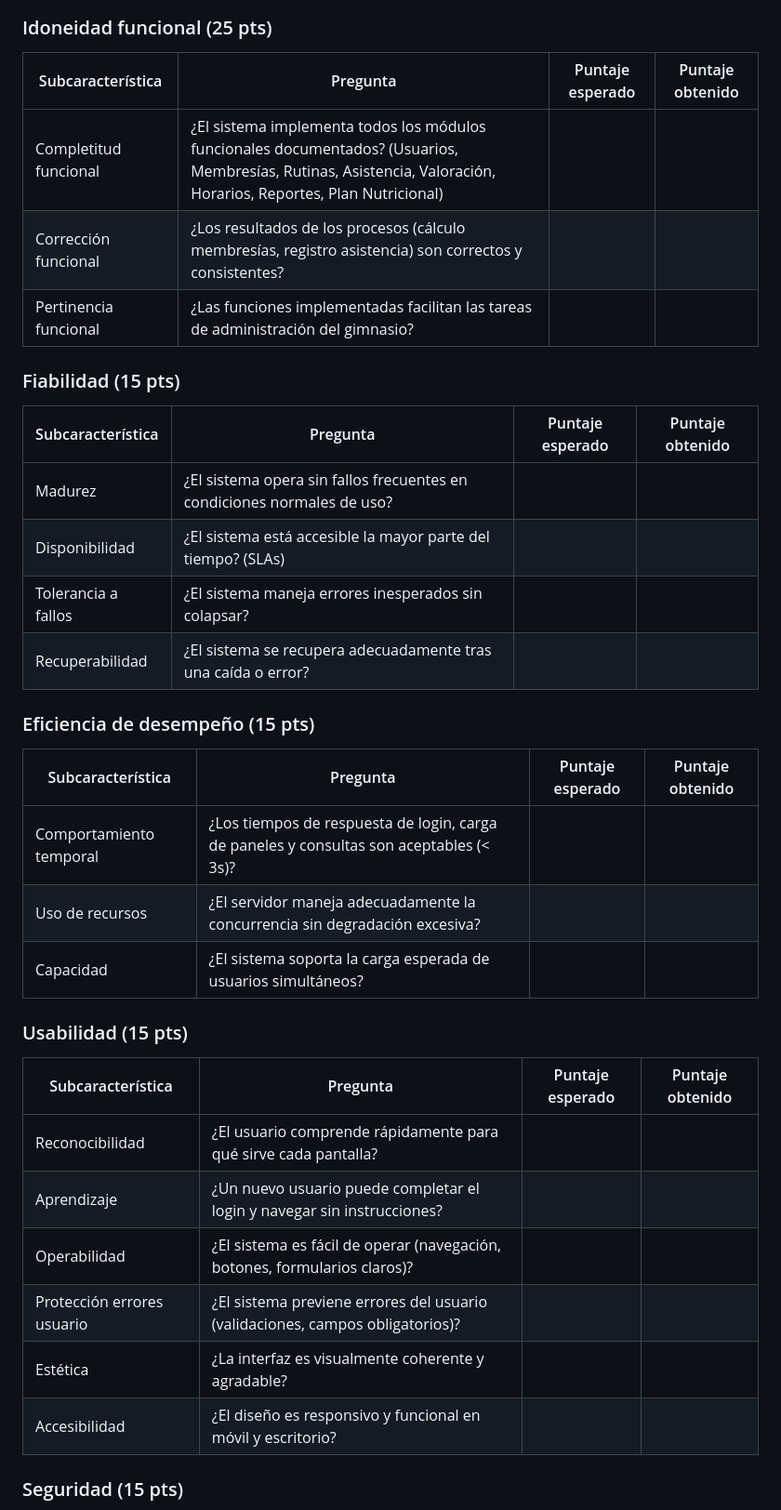
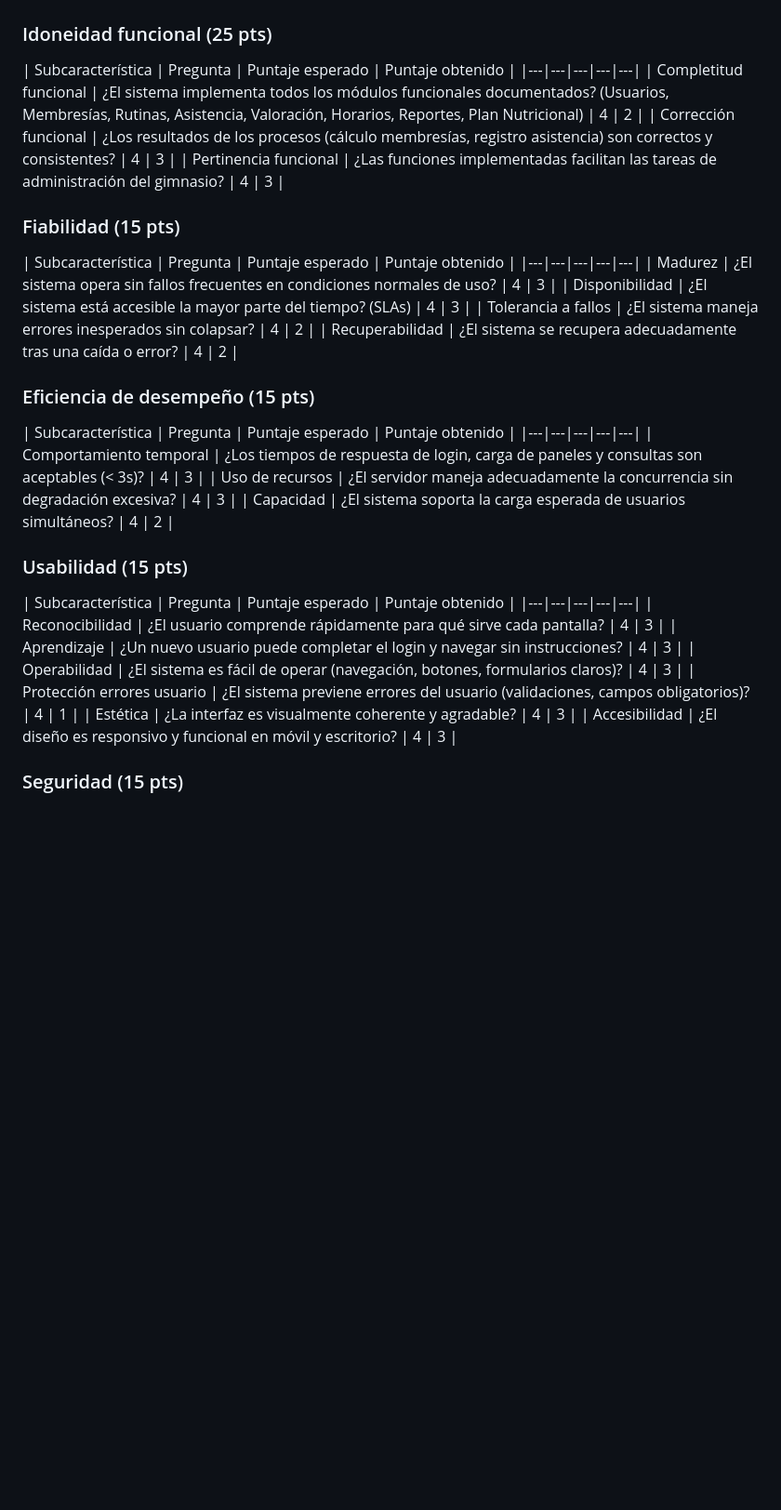
Before and after one commit to Stirven0/GYMPRO_SQA, a Markdown page: plantilla_evaluacion_iso25010.md, the part around one of its changes. Shown at 93% size. GitHub-like rendering; blank space fills up the shorter version.

Commit message:
Fill ISO 25010 evaluation table with test results. Score: 61.21/100 (Regular)

```diff
--- a/plantilla_evaluacion_iso25010.md
+++ b/plantilla_evaluacion_iso25010.md
@@ -36,38 +36,38 @@
 ### Idoneidad funcional (25 pts)
 
 | Subcaracterística | Pregunta | Puntaje esperado | Puntaje obtenido |
-|---|---|---|---|
-| Completitud funcional | ¿El sistema implementa todos los módulos funcionales documentados? (Usuarios, Membresías, Rutinas, Asistencia, Valoración, Horarios, Reportes, Plan Nutricional) | | |
-| Corrección funcional | ¿Los resultados de los procesos (cálculo membresías, registro asistencia) son correctos y consistentes? | | |
-| Pertinencia funcional | ¿Las funciones implementadas facilitan las tareas de administración del gimnasio? | | |
+|---|---|---|---|---|
+| Completitud funcional | ¿El sistema implementa todos los módulos funcionales documentados? (Usuarios, Membresías, Rutinas, Asistencia, Valoración, Horarios, Reportes, Plan Nutricional) | 4 | 2 |
+| Corrección funcional | ¿Los resultados de los procesos (cálculo membresías, registro asistencia) son correctos y consistentes? | 4 | 3 |
+| Pertinencia funcional | ¿Las funciones implementadas facilitan las tareas de administración del gimnasio? | 4 | 3 |
 
 ### Fiabilidad (15 pts)
 
 | Subcaracterística | Pregunta | Puntaje esperado | Puntaje obtenido |
-|---|---|---|---|
-| Madurez | ¿El sistema opera sin fallos frecuentes en condiciones normales de uso? | | |
-| Disponibilidad | ¿El sistema está accesible la mayor parte del tiempo? (SLAs) | | |
-| Tolerancia a fallos | ¿El sistema maneja errores inesperados sin colapsar? | | |
-| Recuperabilidad | ¿El sistema se recupera adecuadamente tras una caída o error? | | |
+|---|---|---|---|---|
+| Madurez | ¿El sistema opera sin fallos frecuentes en condiciones normales de uso? | 4 | 3 |
+| Disponibilidad | ¿El sistema está accesible la mayor parte del tiempo? (SLAs) | 4 | 3 |
+| Tolerancia a fallos | ¿El sistema maneja errores inesperados sin colapsar? | 4 | 2 |
+| Recuperabilidad | ¿El sistema se recupera adecuadamente tras una caída o error? | 4 | 2 |
 
 ### Eficiencia de desempeño (15 pts)
 
 | Subcaracterística | Pregunta | Puntaje esperado | Puntaje obtenido |
-|---|---|---|---|
-| Comportamiento temporal | ¿Los tiempos de respuesta de login, carga de paneles y consultas son aceptables (< 3s)? | | |
-| Uso de recursos | ¿El servidor maneja adecuadamente la concurrencia sin degradación excesiva? | | |
-| Capacidad | ¿El sistema soporta la carga esperada de usuarios simultáneos? | | |
+|---|---|---|---|---|
+| Comportamiento temporal | ¿Los tiempos de respuesta de login, carga de paneles y consultas son aceptables (< 3s)? | 4 | 3 |
+| Uso de recursos | ¿El servidor maneja adecuadamente la concurrencia sin degradación excesiva? | 4 | 3 |
+| Capacidad | ¿El sistema soporta la carga esperada de usuarios simultáneos? | 4 | 2 |
 
 ### Usabilidad (15 pts)
 
 | Subcaracterística | Pregunta | Puntaje esperado | Puntaje obtenido |
-|---|---|---|---|
-| Reconocibilidad | ¿El usuario comprende rápidamente para qué sirve cada pantalla? | | |
-| Aprendizaje | ¿Un nuevo usuario puede completar el login y navegar sin instrucciones? | | |
-| Operabilidad | ¿El sistema es fácil de operar (navegación, botones, formularios claros)? | | |
-| Protección errores usuario | ¿El sistema previene errores del usuario (validaciones, campos obligatorios)? | | |
-| Estética | ¿La interfaz es visualmente coherente y agradable? | | |
-| Accesibilidad | ¿El diseño es responsivo y funcional en móvil y escritorio? | | |
+|---|---|---|---|---|
+| Reconocibilidad | ¿El usuario comprende rápidamente para qué sirve cada pantalla? | 4 | 3 |
+| Aprendizaje | ¿Un nuevo usuario puede completar el login y navegar sin instrucciones? | 4 | 3 |
+| Operabilidad | ¿El sistema es fácil de operar (navegación, botones, formularios claros)? | 4 | 3 |
+| Protección errores usuario | ¿El sistema previene errores del usuario (validaciones, campos obligatorios)? | 4 | 1 |
+| Estética | ¿La interfaz es visualmente coherente y agradable? | 4 | 3 |
+| Accesibilidad | ¿El diseño es responsivo y funcional en móvil y escritorio? | 4 | 3 |
 
 ### Seguridad (15 pts)
 
```
Also changed, not shown: other parts of plantilla_evaluacion_iso25010.md (+52 -32 lines).
